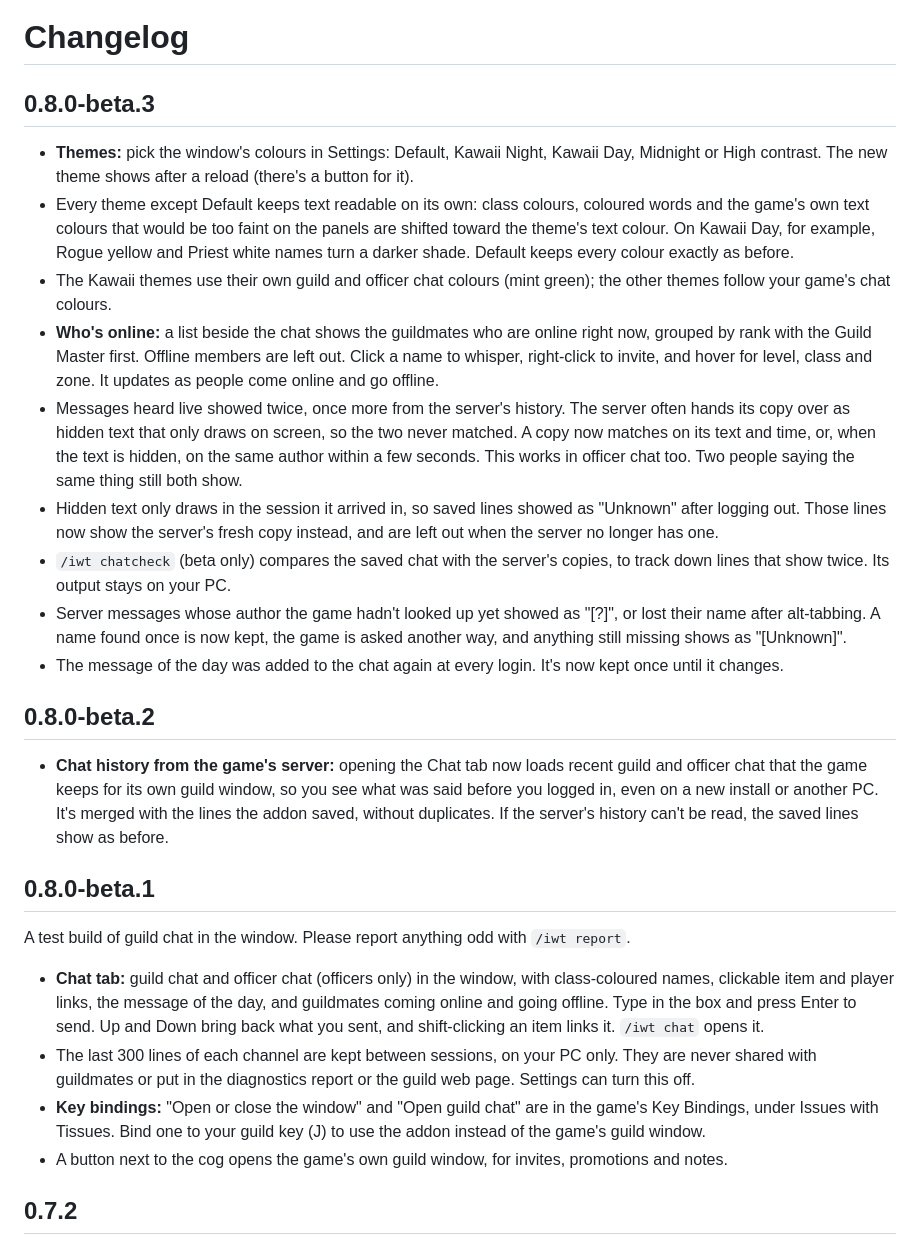
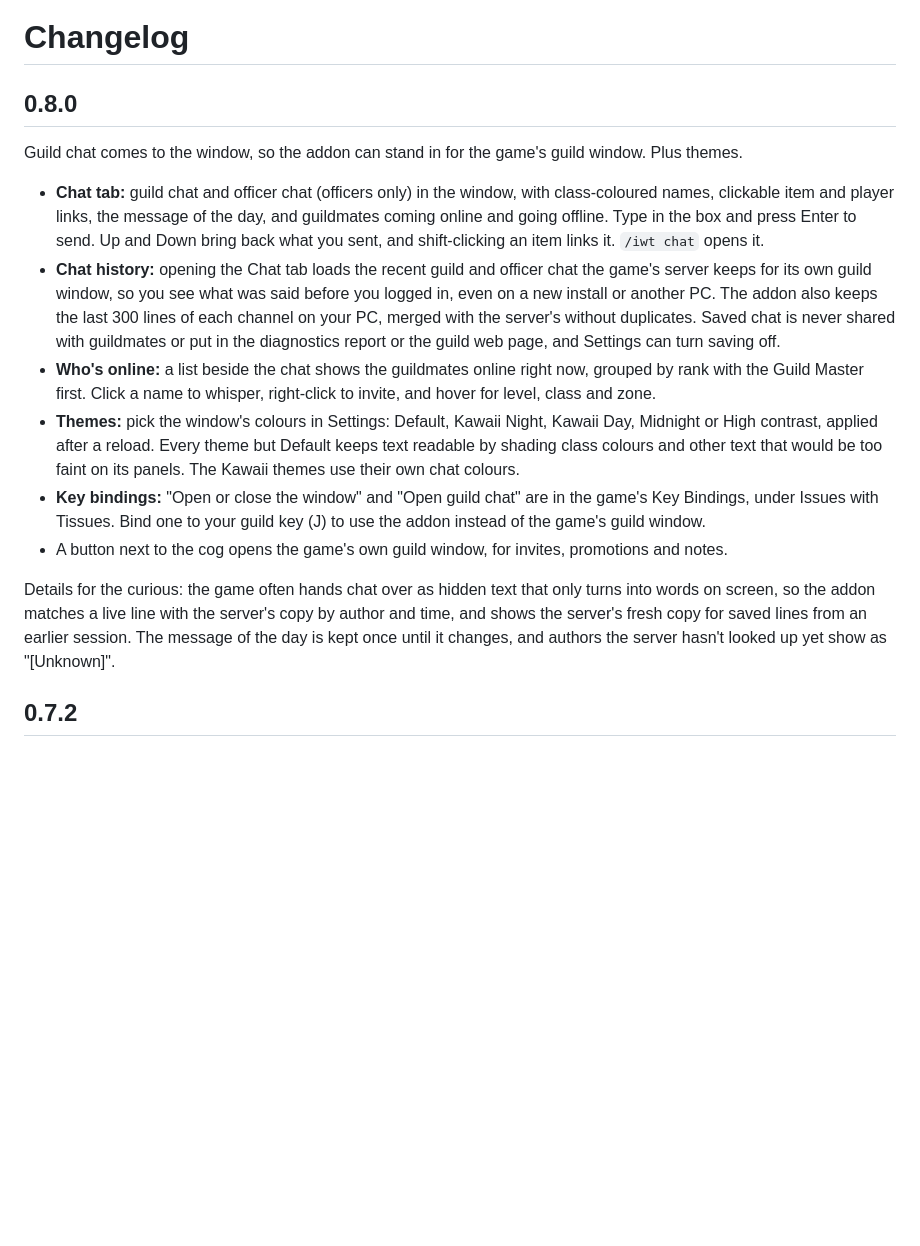
Before and after one commit to carraigo/issues-with-tissues, a Markdown page: CHANGELOG.md, the part around the change. Drawn GitHub-style; blank space fills up the shorter version.

```diff
--- a/CHANGELOG.md
+++ b/CHANGELOG.md
@@ -1,29 +1,17 @@
 # Changelog
 
-## 0.8.0-beta.3
+## 0.8.0
 
-- **Themes:** pick the window's colours in Settings: Default, Kawaii Night, Kawaii Day, Midnight or High contrast. The new theme shows after a reload (there's a button for it).
-- Every theme except Default keeps text readable on its own: class colours, coloured words and the game's own text colours that would be too faint on the panels are shifted toward the theme's text colour. On Kawaii Day, for example, Rogue yellow and Priest white names turn a darker shade. Default keeps every colour exactly as before.
-- The Kawaii themes use their own guild and officer chat colours (mint green); the other themes follow your game's chat colours.
-- **Who's online:** a list beside the chat shows the guildmates who are online right now, grouped by rank with the Guild Master first. Offline members are left out. Click a name to whisper, right-click to invite, and hover for level, class and zone. It updates as people come online and go offline.
-- Messages heard live showed twice, once more from the server's history. The server often hands its copy over as hidden text that only draws on screen, so the two never matched. A copy now matches on its text and time, or, when the text is hidden, on the same author within a few seconds. This works in officer chat too. Two people saying the same thing still both show.
-- Hidden text only draws in the session it arrived in, so saved lines showed as "Unknown" after logging out. Those lines now show the server's fresh copy instead, and are left out when the server no longer has one.
-- `/iwt chatcheck` (beta only) compares the saved chat with the server's copies, to track down lines that show twice. Its output stays on your PC.
-- Server messages whose author the game hadn't looked up yet showed as "[?]", or lost their name after alt-tabbing. A name found once is now kept, the game is asked another way, and anything still missing shows as "[Unknown]".
-- The message of the day was added to the chat again at every login. It's now kept once until it changes.
-
-## 0.8.0-beta.2
-
-- **Chat history from the game's server:** opening the Chat tab now loads recent guild and officer chat that the game keeps for its own guild window, so you see what was said before you logged in, even on a new install or another PC. It's merged with the lines the addon saved, without duplicates. If the server's history can't be read, the saved lines show as before.
-
-## 0.8.0-beta.1
-
-A test build of guild chat in the window. Please report anything odd with `/iwt report`.
+Guild chat comes to the window, so the addon can stand in for the game's guild window. Plus themes.
 
 - **Chat tab:** guild chat and officer chat (officers only) in the window, with class-coloured names, clickable item and player links, the message of the day, and guildmates coming online and going offline. Type in the box and press Enter to send. Up and Down bring back what you sent, and shift-clicking an item links it. `/iwt chat` opens it.
-- The last 300 lines of each channel are kept between sessions, on your PC only. They are never shared with guildmates or put in the diagnostics report or the guild web page. Settings can turn this off.
+- **Chat history:** opening the Chat tab loads the recent guild and officer chat the game's server keeps for its own guild window, so you see what was said before you logged in, even on a new install or another PC. The addon also keeps the last 300 lines of each channel on your PC, merged with the server's without duplicates. Saved chat is never shared with guildmates or put in the diagnostics report or the guild web page, and Settings can turn saving off.
+- **Who's online:** a list beside the chat shows the guildmates online right now, grouped by rank with the Guild Master first. Click a name to whisper, right-click to invite, and hover for level, class and zone.
+- **Themes:** pick the window's colours in Settings: Default, Kawaii Night, Kawaii Day, Midnight or High contrast, applied after a reload. Every theme but Default keeps text readable by shading class colours and other text that would be too faint on its panels. The Kawaii themes use their own chat colours.
 - **Key bindings:** "Open or close the window" and "Open guild chat" are in the game's Key Bindings, under Issues with Tissues. Bind one to your guild key (J) to use the addon instead of the game's guild window.
 - A button next to the cog opens the game's own guild window, for invites, promotions and notes.
+
+Details for the curious: the game often hands chat over as hidden text that only turns into words on screen, so the addon matches a live line with the server's copy by author and time, and shows the server's fresh copy for saved lines from an earlier session. The message of the day is kept once until it changes, and authors the server hasn't looked up yet show as "[Unknown]".
 
 ## 0.7.2
 
```
Also changed, not shown: README.md (+15 -1 lines), docs/ARCHITECTURE.md (added, +69 -0 lines), docs/screenshots/chat.png (added), docs/screenshots/crafters.png (added), docs/screenshots/home.png (added), docs/screenshots/polls.png (added), docs/screenshots/settings.png (added), 5 other files.
